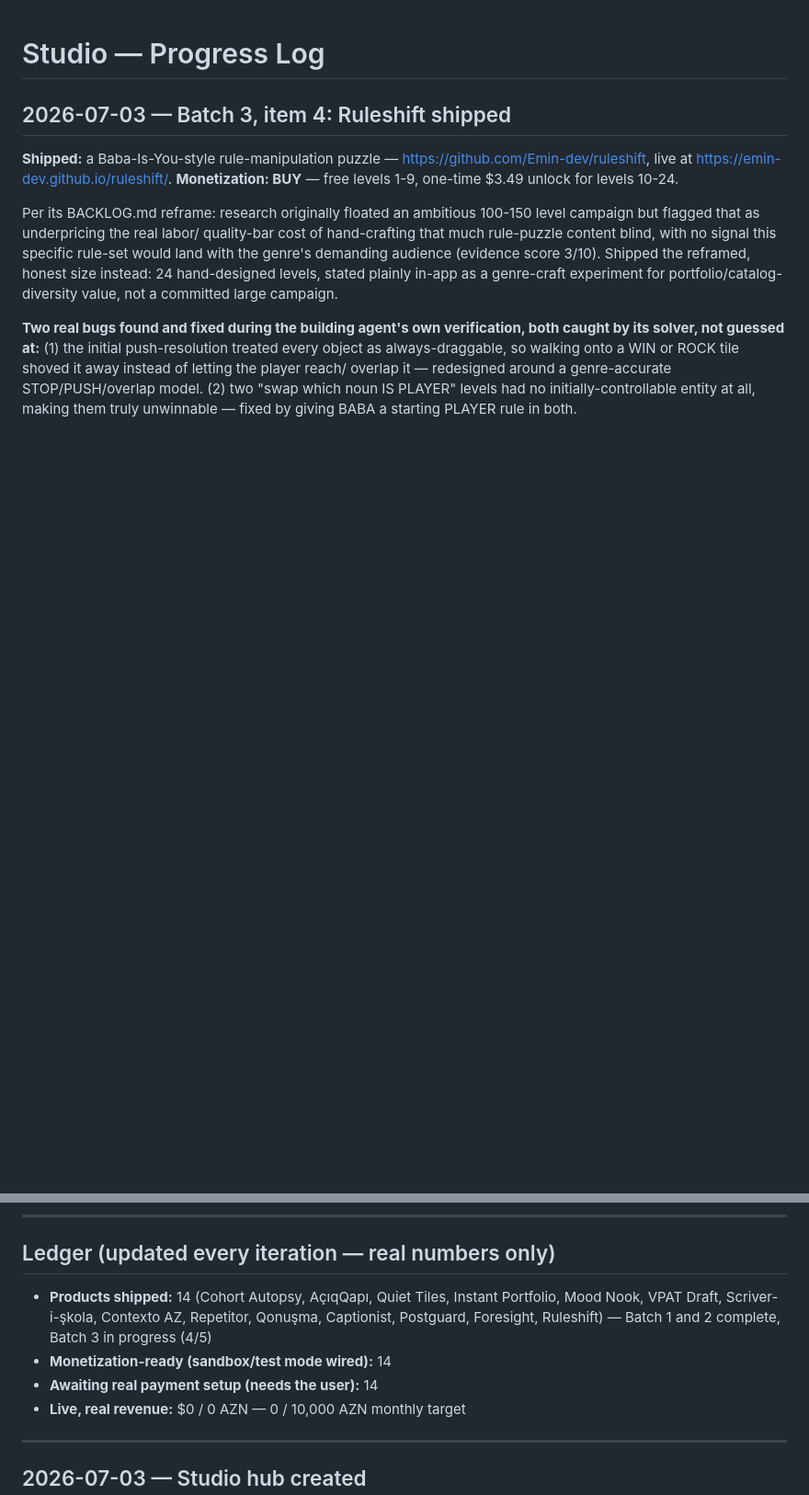
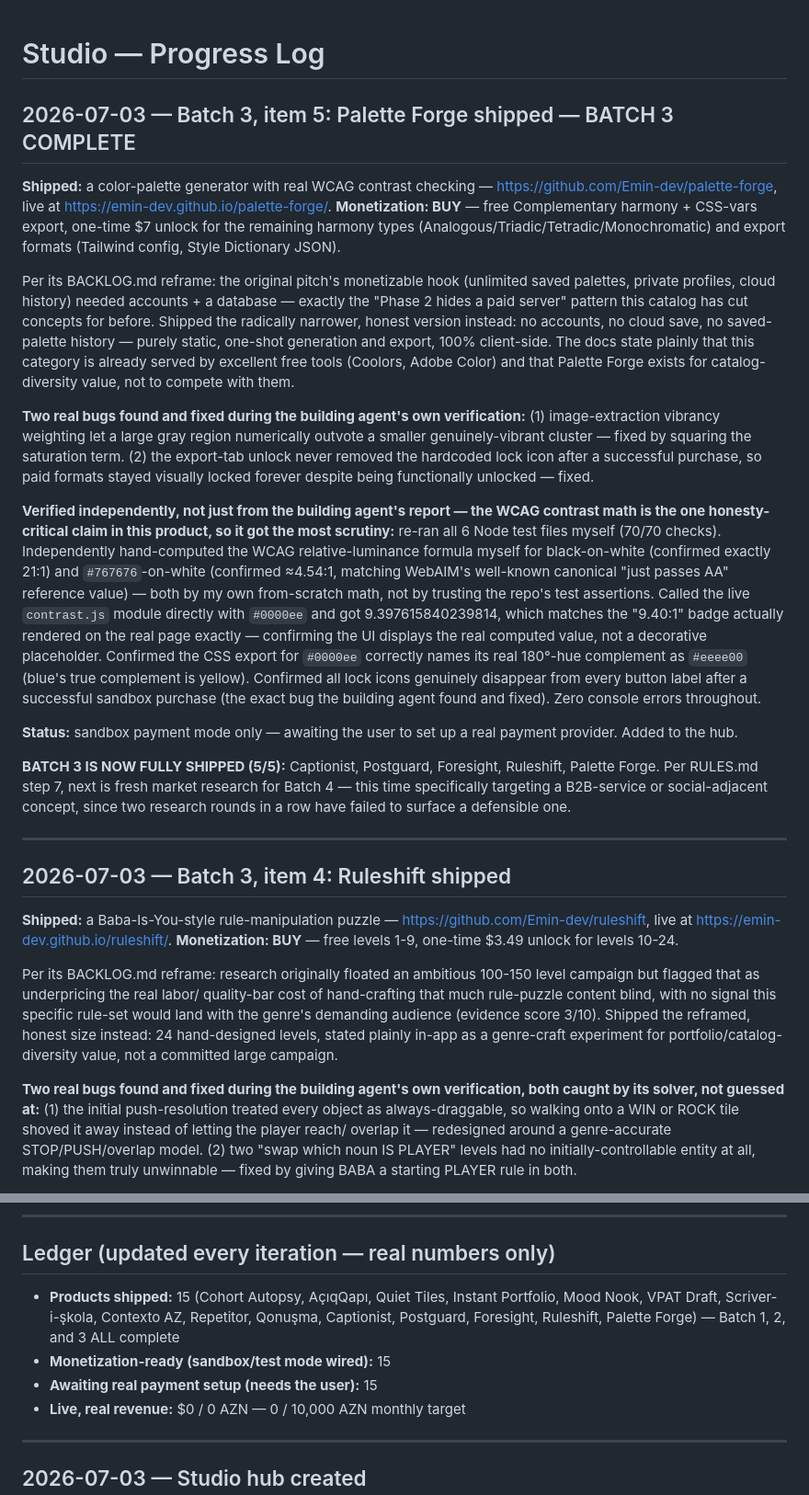
Before and after one commit to Emin-dev/Studio, a Markdown page: PROGRESS.md, 2 parts joined by grey strips. Shown at 92% size. GitHub-like rendering; blank space fills up the shorter version.

Commit message:
Log Palette Forge shipment - Batch 3 fully complete (15 products total)
Batch 3 (Captionist, Postguard, Foresight, Ruleshift, Palette Forge) is
now fully shipped and verified. Independently hand-verified the WCAG
contrast math against known reference values before trusting it. Next:
fresh market research for Batch 4, targeting a B2B/social-adjacent
concept specifically.

```diff
--- a/PROGRESS.md
+++ b/PROGRESS.md
@@ -1,4 +1,58 @@
 # Studio — Progress Log
+
+## 2026-07-03 — Batch 3, item 5: Palette Forge shipped — BATCH 3 COMPLETE
+
+**Shipped:** a color-palette generator with real WCAG contrast checking —
+https://github.com/Emin-dev/palette-forge, live at
+https://emin-dev.github.io/palette-forge/. **Monetization: BUY** — free
+Complementary harmony + CSS-vars export, one-time $7 unlock for the
+remaining harmony types (Analogous/Triadic/Tetradic/Monochromatic) and
+export formats (Tailwind config, Style Dictionary JSON).
+
+Per its BACKLOG.md reframe: the original pitch's monetizable hook
+(unlimited saved palettes, private profiles, cloud history) needed
+accounts + a database — exactly the "Phase 2 hides a paid server" pattern
+this catalog has cut concepts for before. Shipped the radically narrower,
+honest version instead: no accounts, no cloud save, no saved-palette
+history — purely static, one-shot generation and export, 100%
+client-side. The docs state plainly that this category is already served
+by excellent free tools (Coolors, Adobe Color) and that Palette Forge
+exists for catalog-diversity value, not to compete with them.
+
+**Two real bugs found and fixed during the building agent's own
+verification:** (1) image-extraction vibrancy weighting let a large gray
+region numerically outvote a smaller genuinely-vibrant cluster — fixed by
+squaring the saturation term. (2) the export-tab unlock never removed the
+hardcoded lock icon after a successful purchase, so paid formats stayed
+visually locked forever despite being functionally unlocked — fixed.
+
+**Verified independently, not just from the building agent's report — the
+WCAG contrast math is the one honesty-critical claim in this product, so
+it got the most scrutiny:** re-ran all 6 Node test files myself (70/70
+checks). Independently hand-computed the WCAG relative-luminance formula
+myself for black-on-white (confirmed exactly 21:1) and `#767676`-on-white
+(confirmed ≈4.54:1, matching WebAIM's well-known canonical "just passes
+AA" reference value) — both by my own from-scratch math, not by trusting
+the repo's test assertions. Called the live `contrast.js` module directly
+with `#0000ee` and got 9.397615840239814, which matches the "9.40:1"
+badge actually rendered on the real page exactly — confirming the UI
+displays the real computed value, not a decorative placeholder. Confirmed
+the CSS export for `#0000ee` correctly names its real 180°-hue complement
+as `#eeee00` (blue's true complement is yellow). Confirmed all lock icons
+genuinely disappear from every button label after a successful sandbox
+purchase (the exact bug the building agent found and fixed). Zero console
+errors throughout.
+
+**Status:** sandbox payment mode only — awaiting the user to set up a real
+payment provider. Added to the hub.
+
+**BATCH 3 IS NOW FULLY SHIPPED (5/5):** Captionist, Postguard, Foresight,
+Ruleshift, Palette Forge. Per RULES.md step 7, next is fresh market
+research for Batch 4 — this time specifically targeting a B2B-service or
+social-adjacent concept, since two research rounds in a row have failed
+to surface a defensible one.
+
+---
 
 ## 2026-07-03 — Batch 3, item 4: Ruleshift shipped
 
@@ -757,9 +811,9 @@ payment provider before this can charge real money. Added to the hub.
 
 ## Ledger (updated every iteration — real numbers only)
 
-- **Products shipped:** 14 (Cohort Autopsy, AçıqQapı, Quiet Tiles, Instant Portfolio, Mood Nook, VPAT Draft, Scriver-i-şkola, Contexto AZ, Repetitor, Qonuşma, Captionist, Postguard, Foresight, Ruleshift) — Batch 1 and 2 complete, Batch 3 in progress (4/5)
-- **Monetization-ready (sandbox/test mode wired):** 14
-- **Awaiting real payment setup (needs the user):** 14
+- **Products shipped:** 15 (Cohort Autopsy, AçıqQapı, Quiet Tiles, Instant Portfolio, Mood Nook, VPAT Draft, Scriver-i-şkola, Contexto AZ, Repetitor, Qonuşma, Captionist, Postguard, Foresight, Ruleshift, Palette Forge) — Batch 1, 2, and 3 ALL complete
+- **Monetization-ready (sandbox/test mode wired):** 15
+- **Awaiting real payment setup (needs the user):** 15
 - **Live, real revenue:** $0 / 0 AZN — 0 / 10,000 AZN monthly target
 
 ---
```
